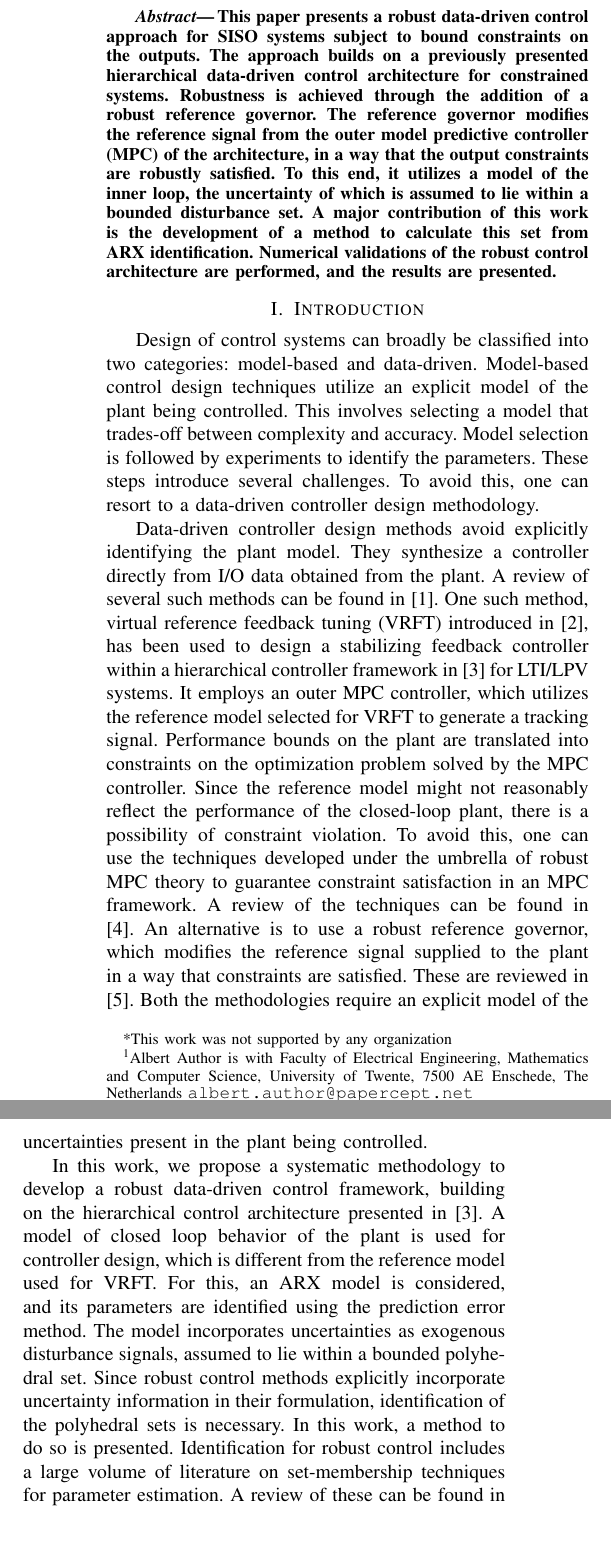
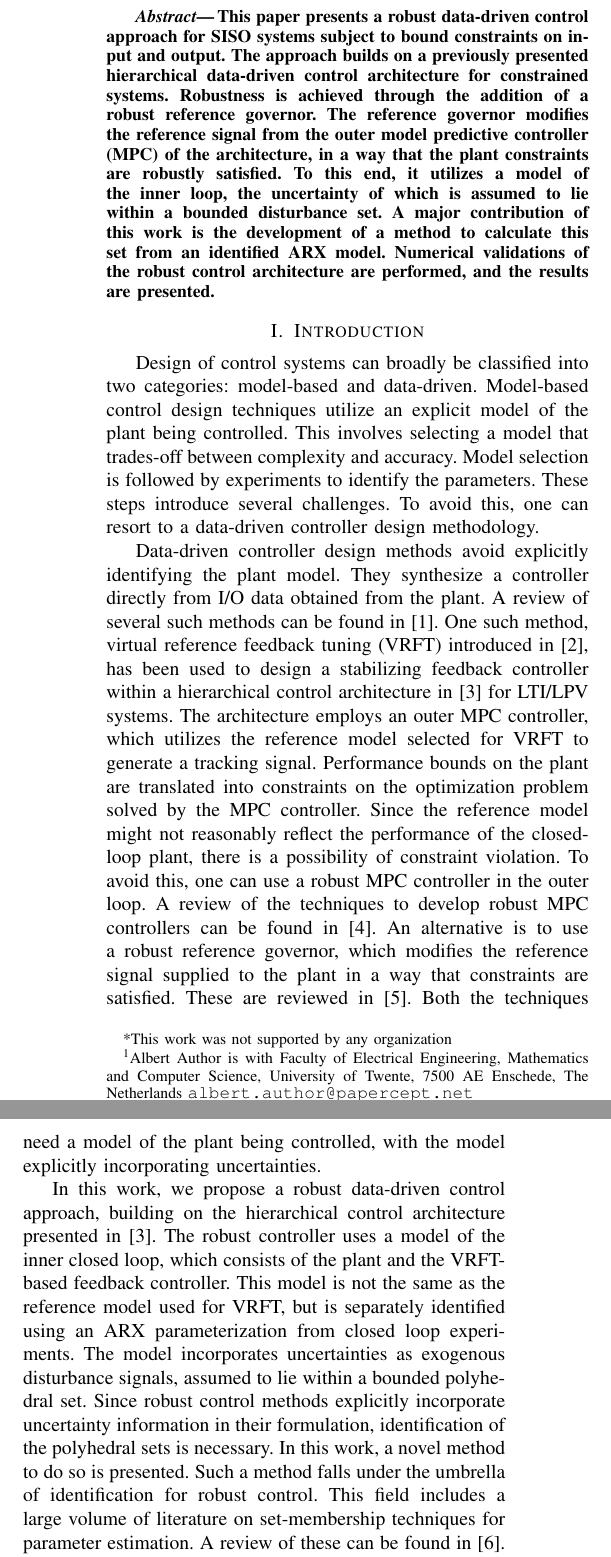
Before and after one commit to samku/Writing, a LaTeX paper (root.tex): two parts of the columns of page 1 of 6, joined at a grey line, cut so that both start at the same text, the shorter picture padded with empty space. Compiled offline with pdfLaTeX.

Commit message:
Some more modifications

```diff
--- a/root.tex
+++ b/root.tex
@@ -77,8 +77,8 @@ Robust data-driven predictive control
 %%%%%%%%%%%%%%%%%%%%%%%%%%%%%%%%%%%%%%%%%%%%%%%%%%%%%%%%%%%%%%%%%%%%%%%%%%%%%%%%
 \begin{abstract}
 
-This paper presents a robust data-driven control approach for SISO systems subject to bound constraints on the outputs.
- The approach builds on a previously presented hierarchical data-driven control architecture for constrained systems. Robustness is achieved through the addition of a robust reference governor. The reference governor modifies the reference signal from the outer model predictive controller (MPC) of the architecture, in a way that the output constraints are robustly satisfied. To this end, it utilizes a model of the inner loop, the uncertainty of which is assumed to lie within a bounded disturbance set. A major contribution of this work is the development of a method to calculate this set from ARX identification. Numerical validations of the robust control architecture are performed, and the results are presented.
+This paper presents a robust data-driven control approach for SISO systems subject to bound constraints on input and output.
+ The approach builds on a previously presented hierarchical data-driven control architecture for constrained systems. Robustness is achieved through the addition of a robust reference governor. The reference governor modifies the reference signal from the outer model predictive controller (MPC) of the architecture, in a way that the plant constraints are robustly satisfied. To this end, it utilizes a model of the inner loop, the uncertainty of which is assumed to lie within a bounded disturbance set. A major contribution of this work is the development of a method to calculate this set from an identified ARX model. Numerical validations of the robust control architecture are performed, and the results are presented.
 
 \end{abstract}
 
@@ -87,12 +87,13 @@ This paper presents a robust data-driven control approach for SISO systems subje
 \section{Introduction}
 Design of control systems can broadly be classified into two categories: model-based and data-driven. Model-based control design techniques utilize an explicit model of the plant being controlled. This involves selecting a model that trades-off between complexity and accuracy. Model selection is followed by experiments to identify the parameters. These steps introduce several challenges. To avoid this, one can resort to a data-driven controller design methodology. \\
 \indent
-Data-driven controller design methods avoid explicitly identifying the plant model. They synthesize a controller directly from I/O data obtained from the plant. A review of several such methods can be found in \cite{HOU20133}. One such method, virtual reference feedback tuning (VRFT) introduced in \cite{CAMPI20021337}, has been used to design a stabilizing feedback controller within a hierarchical controller framework in \cite{7932940} for LTI/LPV systems. It employs an outer MPC controller, which utilizes the reference model selected for VRFT to generate a tracking signal. Performance bounds on the plant are translated into constraints on the optimization problem solved by the MPC controller. Since the reference model might not reasonably reflect the performance of the closed-loop plant, there is a possibility of constraint violation.
-To avoid this, one can use the techniques developed under the umbrella of robust MPC theory to guarantee constraint satisfaction in an MPC framework. A review of the techniques can be found in \cite{10.1007/BFb0109870}. An alternative is to use a robust reference governor, which modifies the reference signal supplied to the plant in a way that constraints are satisfied. These are reviewed in \cite{GARONE2017306}. Both the methodologies require an explicit model of the uncertainties present in the plant being controlled.
+Data-driven controller design methods avoid explicitly identifying the plant model. They synthesize a controller directly from I/O data obtained from the plant. A review of several such methods can be found in \cite{HOU20133}. One such method, virtual reference feedback tuning (VRFT) introduced in \cite{CAMPI20021337}, has been used to design a stabilizing feedback controller within a hierarchical control architecture in \cite{7932940} for LTI/LPV systems. The architecture employs an outer MPC controller, which utilizes the reference model selected for VRFT to generate a tracking signal. Performance bounds on the plant are translated into constraints on the optimization problem solved by the MPC controller. Since the reference model might not reasonably reflect the performance of the closed-loop plant, there is a possibility of constraint violation.
+To avoid this, one can use a robust MPC controller in the outer loop. A review of the techniques to develop robust MPC controllers can be found in \cite{10.1007/BFb0109870}. An alternative is to use a robust reference governor, which modifies the reference signal supplied to the plant in a way that constraints are satisfied. These are reviewed in \cite{GARONE2017306}. Both the techniques need a model of the plant being controlled, with the model explicitly incorporating uncertainties.
 \\ \indent
-In this work, we propose a systematic methodology to develop a robust data-driven control framework, building on the hierarchical control architecture presented in \cite{7932940}. A model of closed loop behavior of the plant is used for  controller design, which is different from the reference model used for VRFT. For this, an ARX model is considered, and its parameters are identified using the prediction error method.
- The model incorporates uncertainties as exogenous disturbance signals, assumed to lie within a bounded polyhedral set. Since robust control methods explicitly incorporate uncertainty information in their formulation, identification of the polyhedral sets is necessary. In this work, a method to do so is presented. Identification for robust control includes a large volume of literature on set-membership techniques for parameter estimation. A review of these can be found in \cite{WALTER1990449}. A method to obtain ellipsoidal parameterizations of these sets during ARX estimation is discussed in \cite{7330793}. To the best of authors' knowledge, no similar work has been done to calculate polyhedral sets of exogenous disturbance signals.
- \\
+In this work, we propose a robust data-driven control approach, building on the hierarchical control architecture presented in \cite{7932940}. The robust controller uses a model of the inner closed loop, which consists of the plant and the VRFT-based feedback controller. This model is not the same as the reference model used for VRFT, but is separately identified using an ARX parameterization from closed loop experiments.
+ The model incorporates uncertainties as exogenous disturbance signals, assumed to lie within a bounded polyhedral set. Since robust control methods explicitly incorporate uncertainty information in their formulation, identification of the polyhedral sets is necessary. In this work, a novel method to do so is presented. Such a method falls under the umbrella of identification for robust control.
+This field includes a large volume of literature on set-membership techniques for parameter estimation. A review of these can be found in \cite{WALTER1990449}. A method to obtain ellipsoidal parameterizations of these sets during ARX estimation is discussed in \cite{7330793}. To the best of authors' knowledge, no similar work has been done to calculate polyhedral sets of exogenous disturbance signals.
+ \\ \indent
   Following the identification of a model and corresponding disturbance sets, a robust reference governor is designed and appended to the control architecture presented in \cite{7932940}.
  The option of robust reference governor is chosen for illustration, but the techniques presented can easily be extended to a robust MPC.
  \\ \indent
```
Also changed, not shown: root.pdf, root.tex (25 more changed lines), 2 other files.
